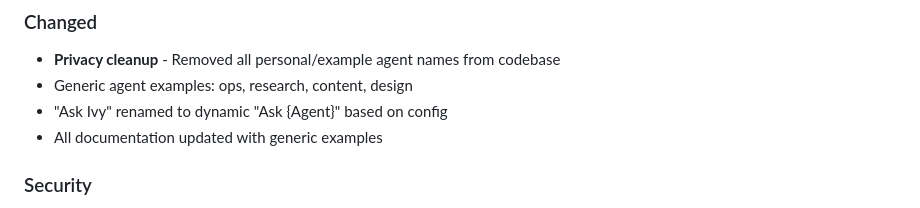
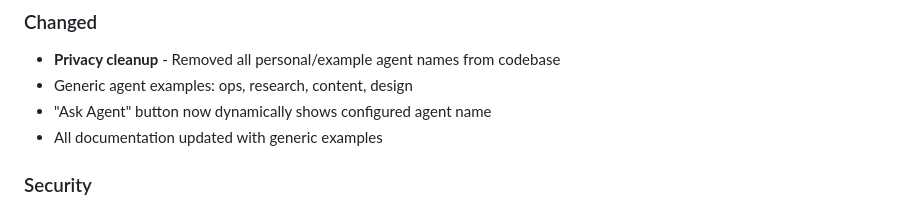
Before and after one commit to fortheandev/clawwatch, a Markdown page: CHANGELOG.md, the part around the change. GitHub-like rendering.

Commit message:
docs: Remove remaining personal references from changelog

```diff
--- a/CHANGELOG.md
+++ b/CHANGELOG.md
@@ -28,7 +28,7 @@ and this project adheres to [Semantic Versioning](https://semver.org/spec/v2.0.0
 ### Changed
 - **Privacy cleanup** - Removed all personal/example agent names from codebase
 - Generic agent examples: ops, research, content, design
-- "Ask Ivy" renamed to dynamic "Ask {Agent}" based on config
+- "Ask Agent" button now dynamically shows configured agent name
 - All documentation updated with generic examples
 
 ### Security
```
